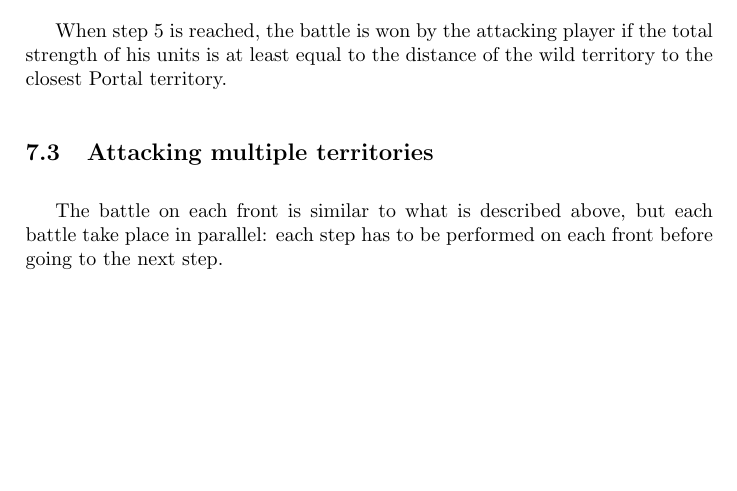
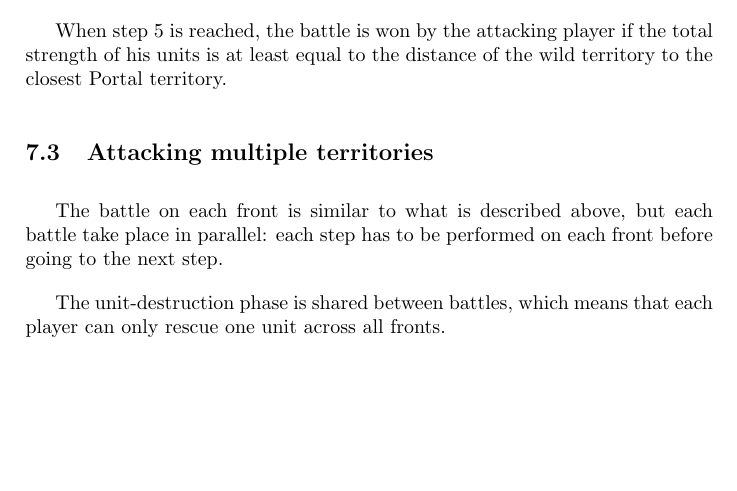
Before and after one commit to TimelessBeing/battle_for_eden, a LaTeX document (rules.tex): part of page 9 of 12, cut so that both start at the same text. Compiled offline with pdfLaTeX.

Commit message:
Giving a vital detail on rescues

```diff
--- a/rules.tex
+++ b/rules.tex
@@ -420,6 +420,9 @@
     but each battle take place in parallel:
     each step has to be performed on each front before going to the next step.
 
+    The unit-destruction phase is shared between battles, which means that
+    each player can only rescue one unit across all fronts.
+
 
 \newpage
 \subsection{Effects and abilities}
```
